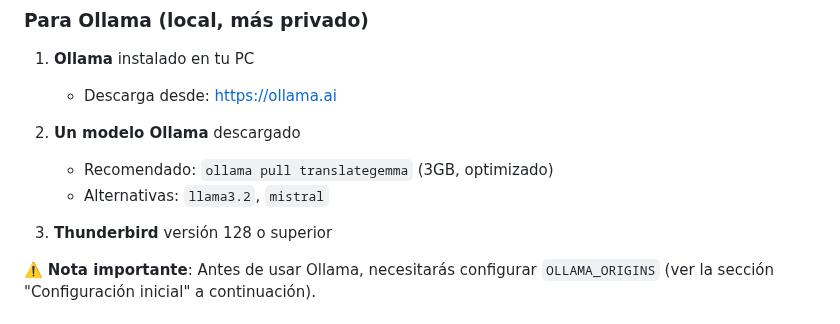
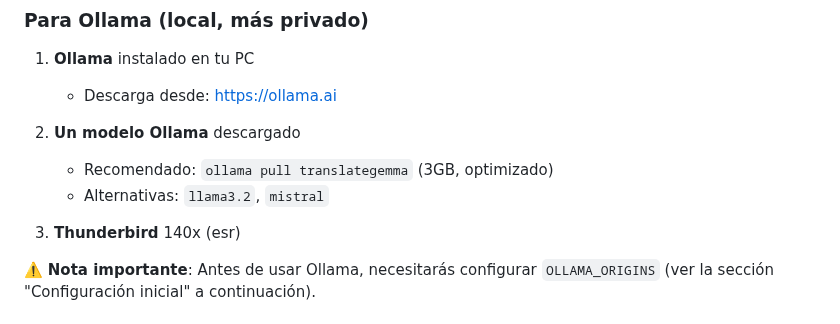
Before and after one commit to zoott28354/thunderbird-translator, a Markdown page: README.es.md, the part around the change. GitHub-like rendering.

```diff
--- a/README.es.md
+++ b/README.es.md
@@ -28,7 +28,7 @@ Un complemento de Thunderbird que traduce correos electrónicos a múltiples idi
    - Recomendado: `ollama pull translategemma` (3GB, optimizado)
    - Alternativas: `llama3.2`, `mistral`
 
-3. **Thunderbird** versión 128 o superior
+3. **Thunderbird** 140x (esr)
 
 ⚠️ **Nota importante**: Antes de usar Ollama, necesitarás configurar `OLLAMA_ORIGINS` (ver la sección "Configuración inicial" a continuación).
 
```
